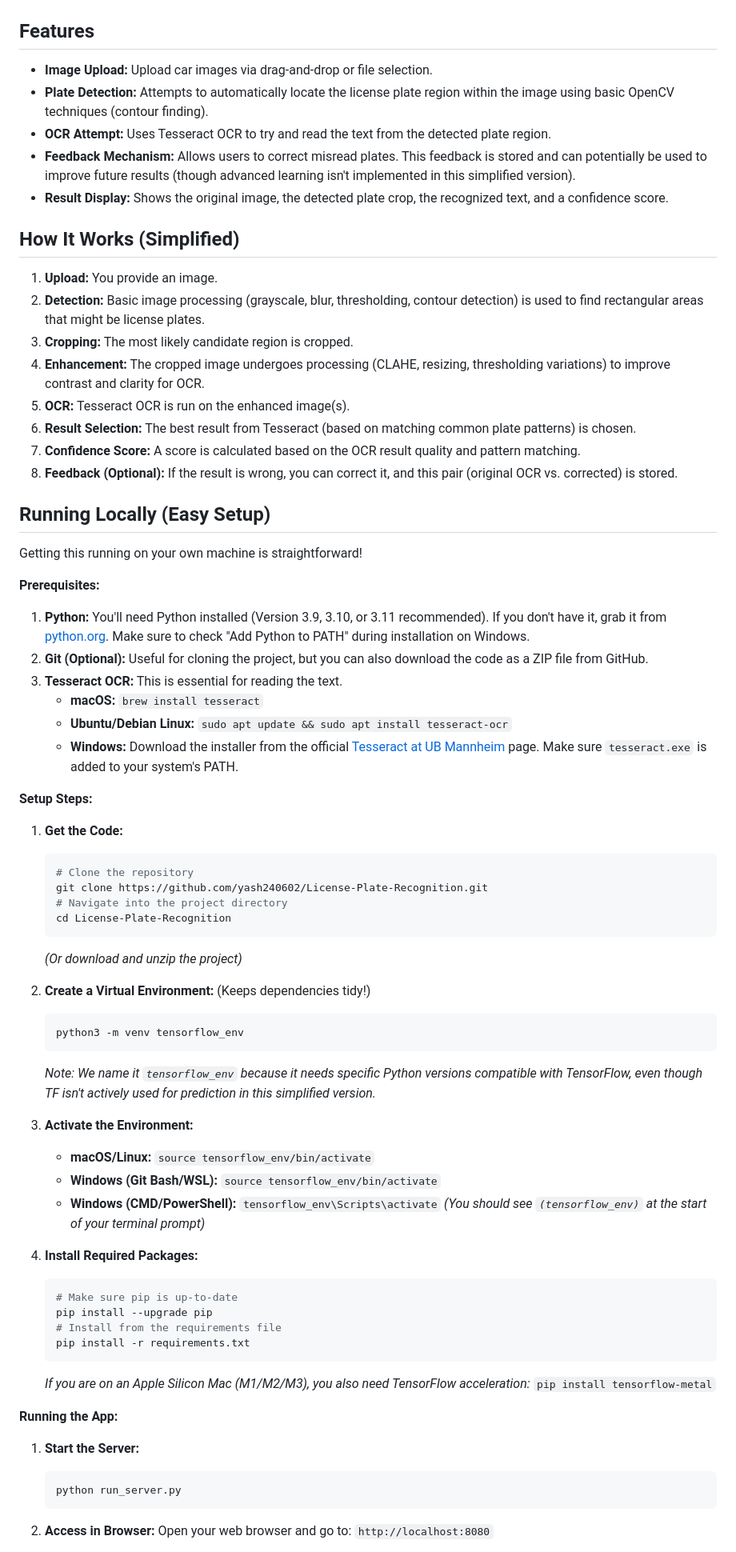
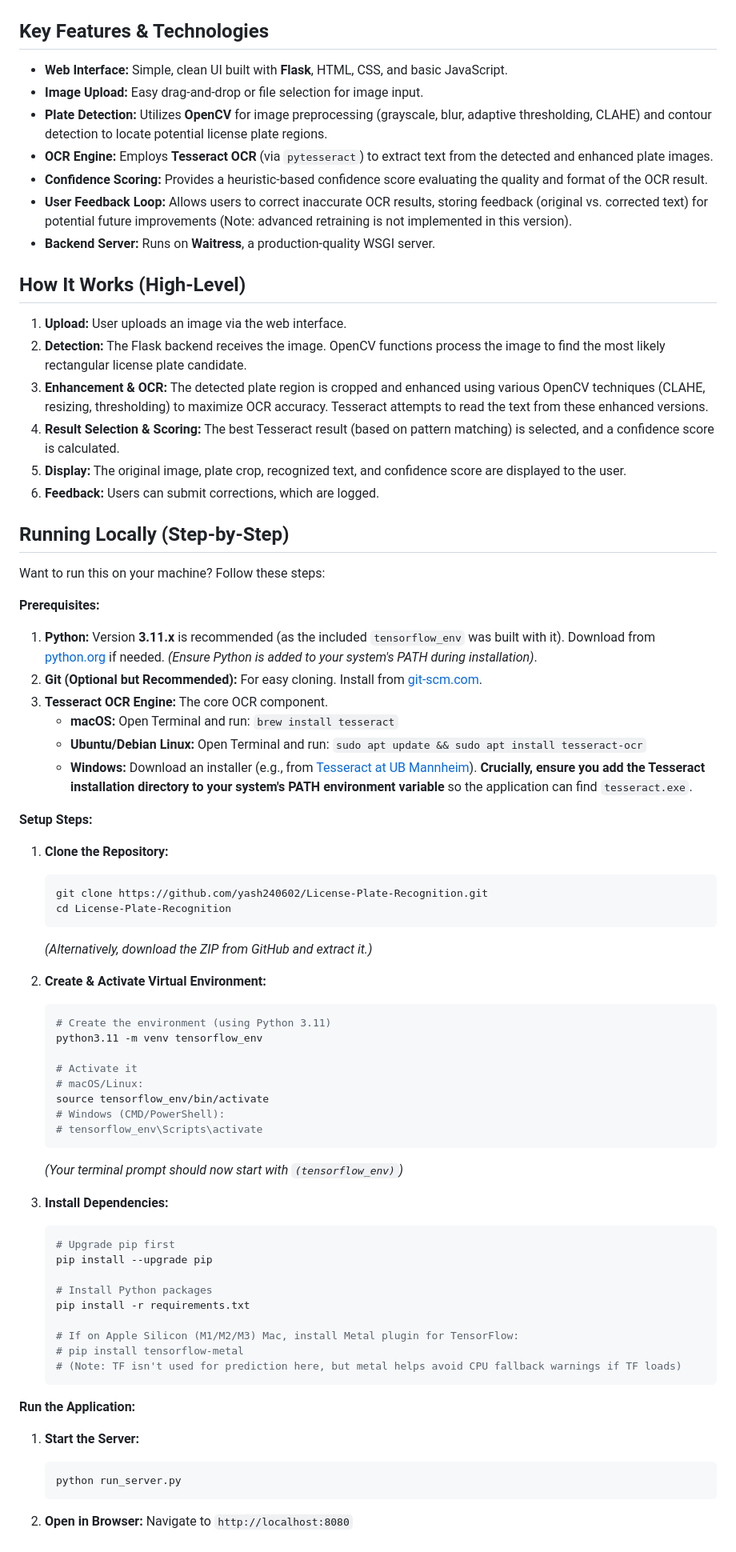
Before and after one commit to yash240602/License-Plate-Recognition, a Markdown page: README.md, the part around one of its changes. Shown at 80% size. GitHub-like rendering.

Commit message:
docs: Enhance README with improved setup instructions and details

````diff
--- a/README.md
+++ b/README.md
@@ -4,78 +4,79 @@ This project is a simple web application that uses computer vision techniques to
 
 ![License Plate Recognition Demo](docs/license_plate_demo.jpg)
 
-## Features
+## Key Features & Technologies
 
-*   **Image Upload:** Upload car images via drag-and-drop or file selection.
-*   **Plate Detection:** Attempts to automatically locate the license plate region within the image using basic OpenCV techniques (contour finding).
-*   **OCR Attempt:** Uses Tesseract OCR to try and read the text from the detected plate region.
-*   **Feedback Mechanism:** Allows users to correct misread plates. This feedback is stored and can potentially be used to improve future results (though advanced learning isn't implemented in this simplified version).
-*   **Result Display:** Shows the original image, the detected plate crop, the recognized text, and a confidence score.
+*   **Web Interface:** Simple, clean UI built with **Flask**, HTML, CSS, and basic JavaScript.
+*   **Image Upload:** Easy drag-and-drop or file selection for image input.
+*   **Plate Detection:** Utilizes **OpenCV** for image preprocessing (grayscale, blur, adaptive thresholding, CLAHE) and contour detection to locate potential license plate regions.
+*   **OCR Engine:** Employs **Tesseract OCR** (via `pytesseract`) to extract text from the detected and enhanced plate images.
+*   **Confidence Scoring:** Provides a heuristic-based confidence score evaluating the quality and format of the OCR result.
+*   **User Feedback Loop:** Allows users to correct inaccurate OCR results, storing feedback (original vs. corrected text) for potential future improvements (Note: advanced retraining is not implemented in this version).
+*   **Backend Server:** Runs on **Waitress**, a production-quality WSGI server.
 
-## How It Works (Simplified)
+## How It Works (High-Level)
 
-1.  **Upload:** You provide an image.
-2.  **Detection:** Basic image processing (grayscale, blur, thresholding, contour detection) is used to find rectangular areas that might be license plates.
-3.  **Cropping:** The most likely candidate region is cropped.
-4.  **Enhancement:** The cropped image undergoes processing (CLAHE, resizing, thresholding variations) to improve contrast and clarity for OCR.
-5.  **OCR:** Tesseract OCR is run on the enhanced image(s).
-6.  **Result Selection:** The best result from Tesseract (based on matching common plate patterns) is chosen.
-7.  **Confidence Score:** A score is calculated based on the OCR result quality and pattern matching.
-8.  **Feedback (Optional):** If the result is wrong, you can correct it, and this pair (original OCR vs. corrected) is stored.
+1.  **Upload:** User uploads an image via the web interface.
+2.  **Detection:** The Flask backend receives the image. OpenCV functions process the image to find the most likely rectangular license plate candidate.
+3.  **Enhancement & OCR:** The detected plate region is cropped and enhanced using various OpenCV techniques (CLAHE, resizing, thresholding) to maximize OCR accuracy. Tesseract attempts to read the text from these enhanced versions.
+4.  **Result Selection & Scoring:** The best Tesseract result (based on pattern matching) is selected, and a confidence score is calculated.
+5.  **Display:** The original image, plate crop, recognized text, and confidence score are displayed to the user.
+6.  **Feedback:** Users can submit corrections, which are logged.
 
-## Running Locally (Easy Setup)
+## Running Locally (Step-by-Step)
 
-Getting this running on your own machine is straightforward!
+Want to run this on your machine? Follow these steps:
 
 **Prerequisites:**
 
-1.  **Python:** You'll need Python installed (Version 3.9, 3.10, or 3.11 recommended). If you don't have it, grab it from [python.org](https://www.python.org/downloads/). Make sure to check "Add Python to PATH" during installation on Windows.
-2.  **Git (Optional):** Useful for cloning the project, but you can also download the code as a ZIP file from GitHub.
-3.  **Tesseract OCR:** This is essential for reading the text.
-    *   **macOS:** `brew install tesseract`
-    *   **Ubuntu/Debian Linux:** `sudo apt update && sudo apt install tesseract-ocr`
-    *   **Windows:** Download the installer from the official [Tesseract at UB Mannheim](https://github.com/UB-Mannheim/tesseract/wiki) page. Make sure `tesseract.exe` is added to your system's PATH.
+1.  **Python:** Version **3.11.x** is recommended (as the included `tensorflow_env` was built with it). Download from [python.org](https://www.python.org/downloads/) if needed. *(Ensure Python is added to your system's PATH during installation)*.
+2.  **Git (Optional but Recommended):** For easy cloning. Install from [git-scm.com](https://git-scm.com/).
+3.  **Tesseract OCR Engine:** The core OCR component.
+    *   **macOS:** Open Terminal and run: `brew install tesseract`
+    *   **Ubuntu/Debian Linux:** Open Terminal and run: `sudo apt update && sudo apt install tesseract-ocr`
+    *   **Windows:** Download an installer (e.g., from [Tesseract at UB Mannheim](https://github.com/UB-Mannheim/tesseract/wiki)). **Crucially, ensure you add the Tesseract installation directory to your system's PATH environment variable** so the application can find `tesseract.exe`.
 
 **Setup Steps:**
 
-1.  **Get the Code:**
+1.  **Clone the Repository:**
     ```bash
-    # Clone the repository
     git clone https://github.com/yash240602/License-Plate-Recognition.git
-    # Navigate into the project directory
     cd License-Plate-Recognition
     ```
-    *(Or download and unzip the project)*
+    *(Alternatively, download the ZIP from GitHub and extract it.)*
 
-2.  **Create a Virtual Environment:** (Keeps dependencies tidy!)
+2.  **Create & Activate Virtual Environment:**
     ```bash
-    python3 -m venv tensorflow_env
+    # Create the environment (using Python 3.11)
+    python3.11 -m venv tensorflow_env
+
+    # Activate it
+    # macOS/Linux:
+    source tensorflow_env/bin/activate
+    # Windows (CMD/PowerShell):
+    # tensorflow_env\Scripts\activate
     ```
-    *Note: We name it `tensorflow_env` because it needs specific Python versions compatible with TensorFlow, even though TF isn't actively used for prediction in this simplified version.*
+    *(Your terminal prompt should now start with `(tensorflow_env)`)*
 
-3.  **Activate the Environment:**
-    *   **macOS/Linux:** `source tensorflow_env/bin/activate`
-    *   **Windows (Git Bash/WSL):** `source tensorflow_env/bin/activate`
-    *   **Windows (CMD/PowerShell):** `tensorflow_env\Scripts\activate`
-    *(You should see `(tensorflow_env)` at the start of your terminal prompt)*
+3.  **Install Dependencies:**
+    ```bash
+    # Upgrade pip first
+    pip install --upgrade pip
 
-4.  **Install Required Packages:**
-    ```bash
-    # Make sure pip is up-to-date
-    pip install --upgrade pip
-    # Install from the requirements file
+    # Install Python packages
     pip install -r requirements.txt
+
+    # If on Apple Silicon (M1/M2/M3) Mac, install Metal plugin for TensorFlow:
+    # pip install tensorflow-metal
+    # (Note: TF isn't used for prediction here, but metal helps avoid CPU fallback warnings if TF loads)
     ```
-    *If you are on an Apple Silicon Mac (M1/M2/M3), you also need TensorFlow acceleration:*
-    `pip install tensorflow-metal`
 
-**Running the App:**
+**Run the Application:**
 
 1.  **Start the Server:**
     ```bash
     python run_server.py
     ```
 
-2.  **Access in Browser:** Open your web browser and go to:
-    `http://localhost:8080`
+2.  **Open in Browser:** Navigate to `http://localhost:8080`
 
````
Also changed, not shown: other parts of README.md (+30 -13 lines).
